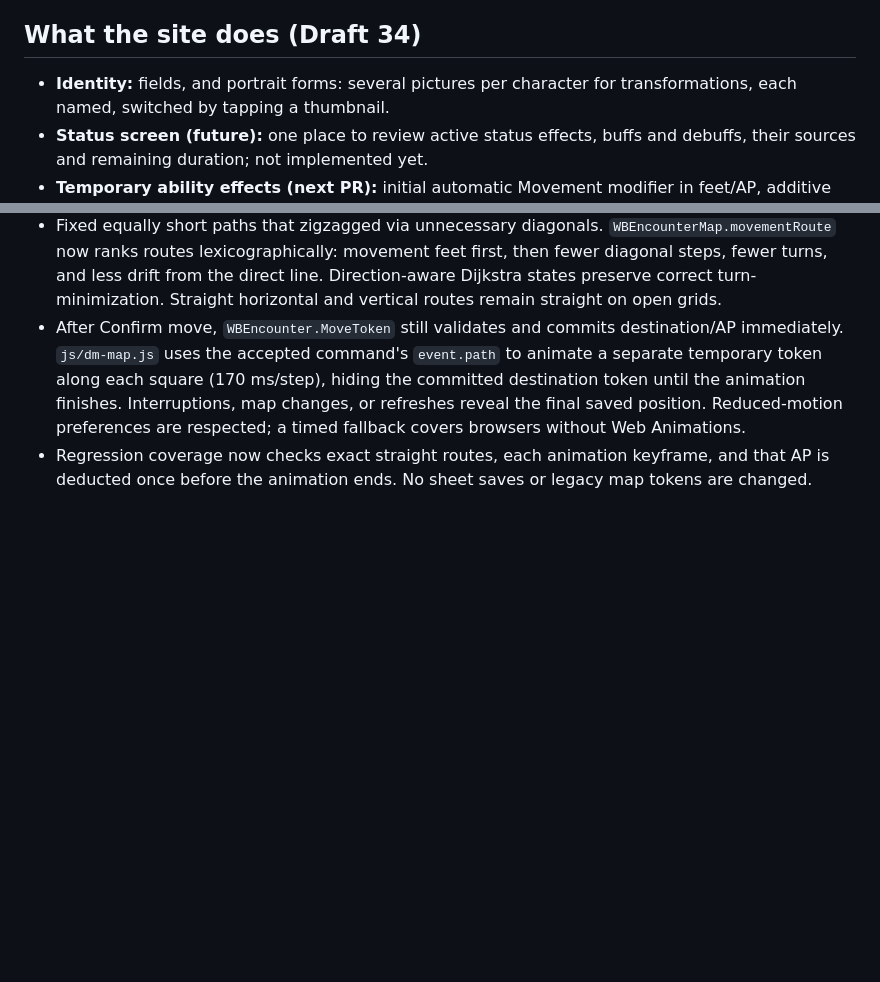
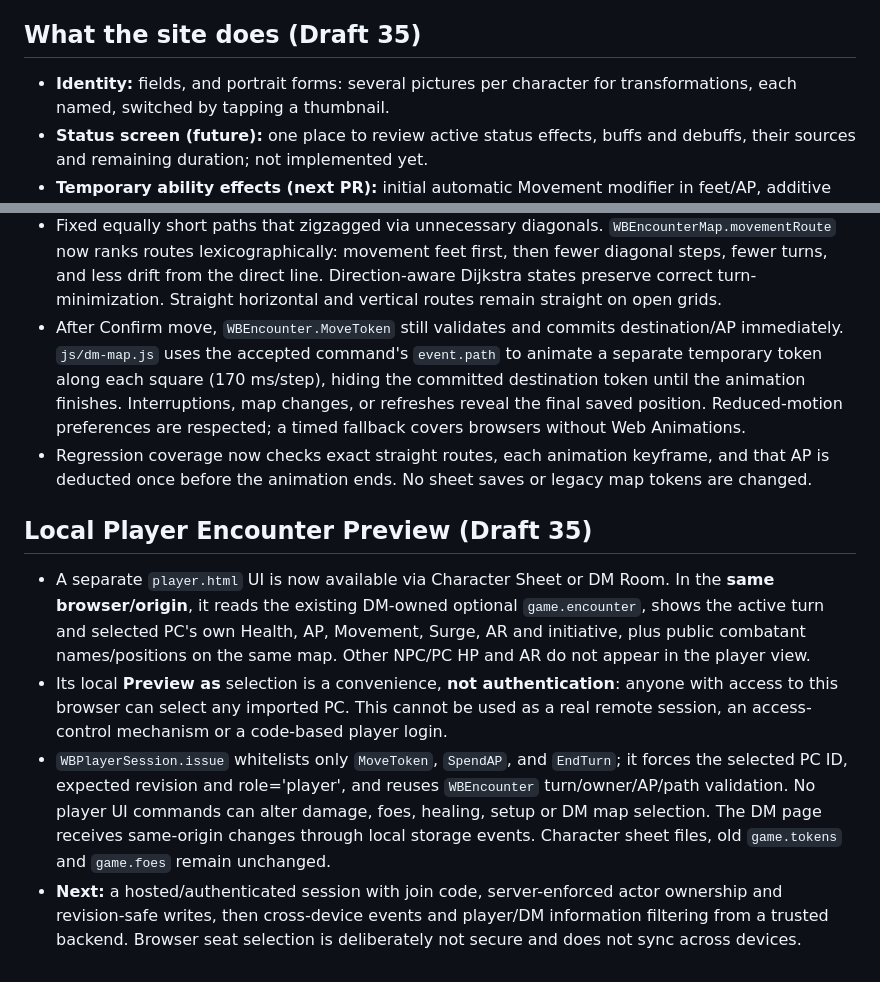
Before and after one commit to immortalwarlock427-debug/Worlds-Beyond, a Markdown page: docs/CONTEXT.md, 2 parts joined by grey strips. Drawn GitHub-style; blank space fills up the shorter version.

Commit message:
Codex: Document local player view and future secure multiplayer boundary
Add user instructions, ownership caveats, shared repository limitations and next authenticated backend milestone.

```diff
--- a/docs/CONTEXT.md
+++ b/docs/CONTEXT.md
@@ -210,7 +210,7 @@ There are no death saves. At 0 Health or below you're unconscious and bleeding o
   rest or per round). A weapon's effects only work for that weapon; effects on other gear work for all your attacks.
   Anything more complex is handled at the table.
 
-## What the site does (Draft 34)
+## What the site does (Draft 35)
 
 - **Identity:** fields, and portrait forms: several pictures per character for transformations, each named, switched
   by tapping a thumbnail.
@@ -413,3 +413,10 @@ See [ROADMAP.md](ROADMAP.md).
 - Fixed equally short paths that zigzagged via unnecessary diagonals. `WBEncounterMap.movementRoute` now ranks routes lexicographically: movement feet first, then fewer diagonal steps, fewer turns, and less drift from the direct line. Direction-aware Dijkstra states preserve correct turn-minimization. Straight horizontal and vertical routes remain straight on open grids.
 - After Confirm move, `WBEncounter.MoveToken` still validates and commits destination/AP immediately. `js/dm-map.js` uses the accepted command's `event.path` to animate a separate temporary token along each square (170 ms/step), hiding the committed destination token until the animation finishes. Interruptions, map changes, or refreshes reveal the final saved position. Reduced-motion preferences are respected; a timed fallback covers browsers without Web Animations.
 - Regression coverage now checks exact straight routes, each animation keyframe, and that AP is deducted once before the animation ends. No sheet saves or legacy map tokens are changed.
+
+## Local Player Encounter Preview (Draft 35)
+
+- A separate `player.html` UI is now available via Character Sheet or DM Room. In the **same browser/origin**, it reads the existing DM-owned optional `game.encounter`, shows the active turn and selected PC's own Health, AP, Movement, Surge, AR and initiative, plus public combatant names/positions on the same map. Other NPC/PC HP and AR do not appear in the player view.
+- Its local **Preview as** selection is a convenience, **not authentication**: anyone with access to this browser can select any imported PC. This cannot be used as a real remote session, an access-control mechanism or a code-based player login.
+- `WBPlayerSession.issue` whitelists only `MoveToken`, `SpendAP`, and `EndTurn`; it forces the selected PC ID, expected revision and role='player', and reuses `WBEncounter` turn/owner/AP/path validation. No player UI commands can alter damage, foes, healing, setup or DM map selection. The DM page receives same-origin changes through local storage events. Character sheet files, old `game.tokens` and `game.foes` remain unchanged.
+- **Next:** a hosted/authenticated session with join code, server-enforced actor ownership and revision-safe writes, then cross-device events and player/DM information filtering from a trusted backend. Browser seat selection is deliberately not secure and does not sync across devices.
```
